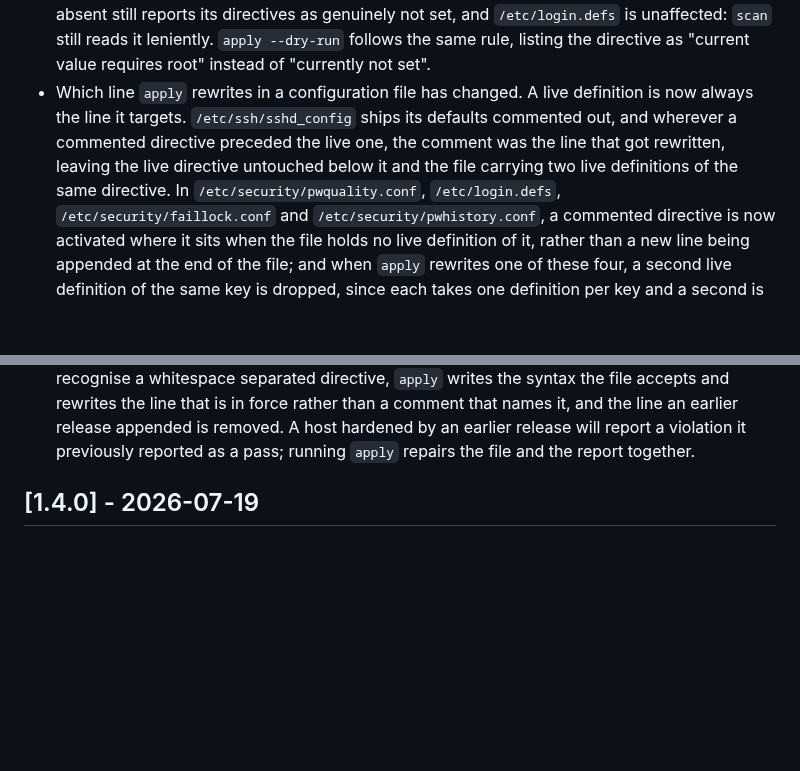
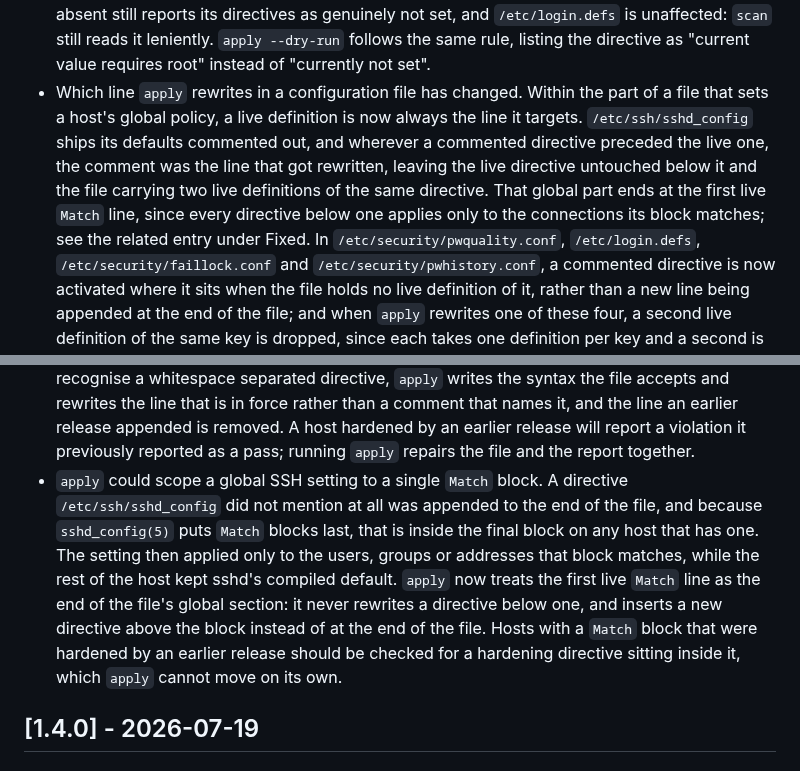
Before and after one commit to tidynest/linux-hardener, a Markdown page: CHANGELOG.md, 2 parts joined by grey strips. Rendered like a GitHub page; blank space fills up the shorter version.

Commit message:
docs: correct the writer entry and record the Match block fix
The Changed entry claimed a live definition is now always the line apply
targets. With the boundary in place that holds only within the file's
global section, so the entry is scoped to say so.

The boundary also repairs something older than this branch, which needs
its own Fixed entry. Restoring the pre-branch rewrite target only covers
the case where the directive already appears in the file. When it does
not, every release appended it to the end, and sshd_config(5) puts Match
blocks last, so on any host with one the directive landed inside it and
applied to that block alone.

```diff
--- a/CHANGELOG.md
+++ b/CHANGELOG.md
@@ -110,12 +110,15 @@ and this project adheres to [Semantic Versioning](https://semver.org/spec/v2.0.0
   genuinely not set, and `/etc/login.defs` is unaffected: `scan` still reads it
   leniently. `apply --dry-run` follows the same rule, listing the directive as
   "current value requires root" instead of "currently not set".
-- Which line `apply` rewrites in a configuration file has changed. A live
-  definition is now always the line it targets. `/etc/ssh/sshd_config` ships
-  its defaults commented out, and wherever a commented directive preceded the
-  live one, the comment was the line that got rewritten, leaving the live
-  directive untouched below it and the file carrying two live definitions of
-  the same directive. In `/etc/security/pwquality.conf`, `/etc/login.defs`,
+- Which line `apply` rewrites in a configuration file has changed. Within the
+  part of a file that sets a host's global policy, a live definition is now
+  always the line it targets. `/etc/ssh/sshd_config` ships its defaults
+  commented out, and wherever a commented directive preceded the live one, the
+  comment was the line that got rewritten, leaving the live directive
+  untouched below it and the file carrying two live definitions of the same
+  directive. That global part ends at the first live `Match` line, since every
+  directive below one applies only to the connections its block matches; see
+  the related entry under Fixed. In `/etc/security/pwquality.conf`, `/etc/login.defs`,
   `/etc/security/faillock.conf` and `/etc/security/pwhistory.conf`, a
   commented directive is now activated where it sits when the file holds no
   live definition of it, rather than a new line being appended at the end of
@@ -176,6 +179,17 @@ and this project adheres to [Semantic Versioning](https://semver.org/spec/v2.0.0
   and the line an earlier release appended is removed. A host hardened by an
   earlier release will report a violation it previously reported as a pass;
   running `apply` repairs the file and the report together.
+- `apply` could scope a global SSH setting to a single `Match` block. A
+  directive `/etc/ssh/sshd_config` did not mention at all was appended to the
+  end of the file, and because `sshd_config(5)` puts `Match` blocks last, that
+  is inside the final block on any host that has one. The setting then applied
+  only to the users, groups or addresses that block matches, while the rest of
+  the host kept sshd's compiled default. `apply` now treats the first live
+  `Match` line as the end of the file's global section: it never rewrites a
+  directive below one, and inserts a new directive above the block instead of
+  at the end of the file. Hosts with a `Match` block that were hardened by an
+  earlier release should be checked for a hardening directive sitting inside
+  it, which `apply` cannot move on its own.
 
 ## [1.4.0] - 2026-07-19
 
```
